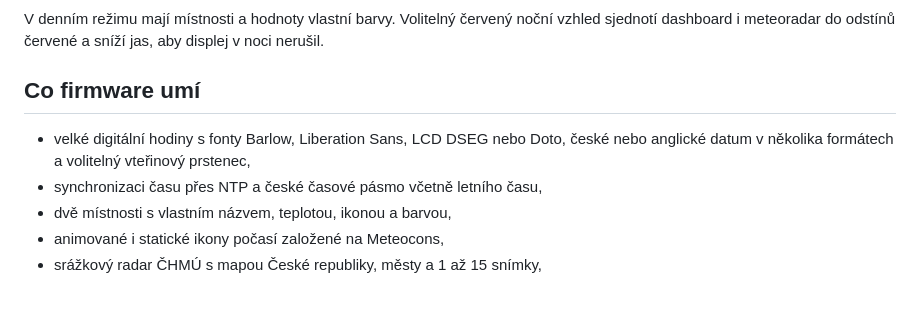
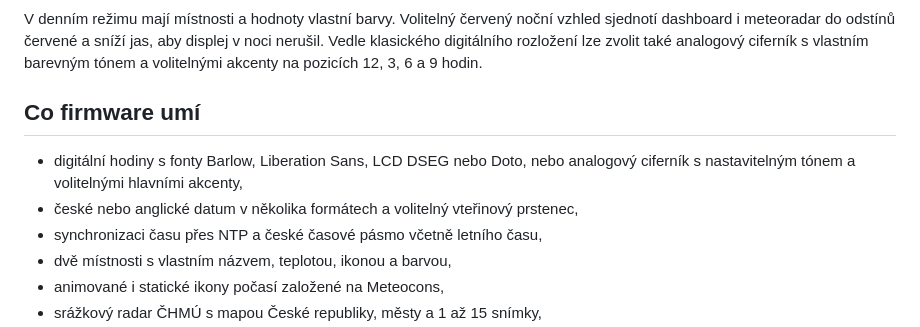
Before and after one commit to CooLajz/waveshare-hodiny, a Markdown page: README.md, the part around one of its changes. Rendered like a GitHub page; blank space fills up the shorter version.

Commit message:
Showcase analog clock and precipitation radar

```diff
--- a/README.md
+++ b/README.md
@@ -17,11 +23,14 @@ i aktualizace se nastavují z webového rozhraní bez úpravy zdrojového kódu.
 V denním režimu mají místnosti a hodnoty vlastní barvy. Volitelný červený
 noční vzhled sjednotí dashboard i meteoradar do odstínů červené a sníží jas,
-aby displej v noci nerušil.
+aby displej v noci nerušil. Vedle klasického digitálního rozložení lze zvolit
+také analogový ciferník s vlastním barevným tónem a volitelnými akcenty na
+pozicích 12, 3, 6 a 9 hodin.
 
 ## Co firmware umí
 
-- velké digitální hodiny s fonty Barlow, Liberation Sans, LCD DSEG nebo Doto,
-  české nebo anglické datum v několika formátech a volitelný vteřinový prstenec,
+- digitální hodiny s fonty Barlow, Liberation Sans, LCD DSEG nebo Doto, nebo
+  analogový ciferník s nastavitelným tónem a volitelnými hlavními akcenty,
+- české nebo anglické datum v několika formátech a volitelný vteřinový prstenec,
 - synchronizaci času přes NTP a české časové pásmo včetně letního času,
 - dvě místnosti s vlastním názvem, teplotou, ikonou a barvou,
 - animované i statické ikony počasí založené na Meteocons,
```
Also changed, not shown: other parts of README.md (+6 -0 lines), README.en.md (+8 -1 lines), screenshots/dashboard-analog.png (added), screenshots/dashboard-radar.png (added), 3 other files.
